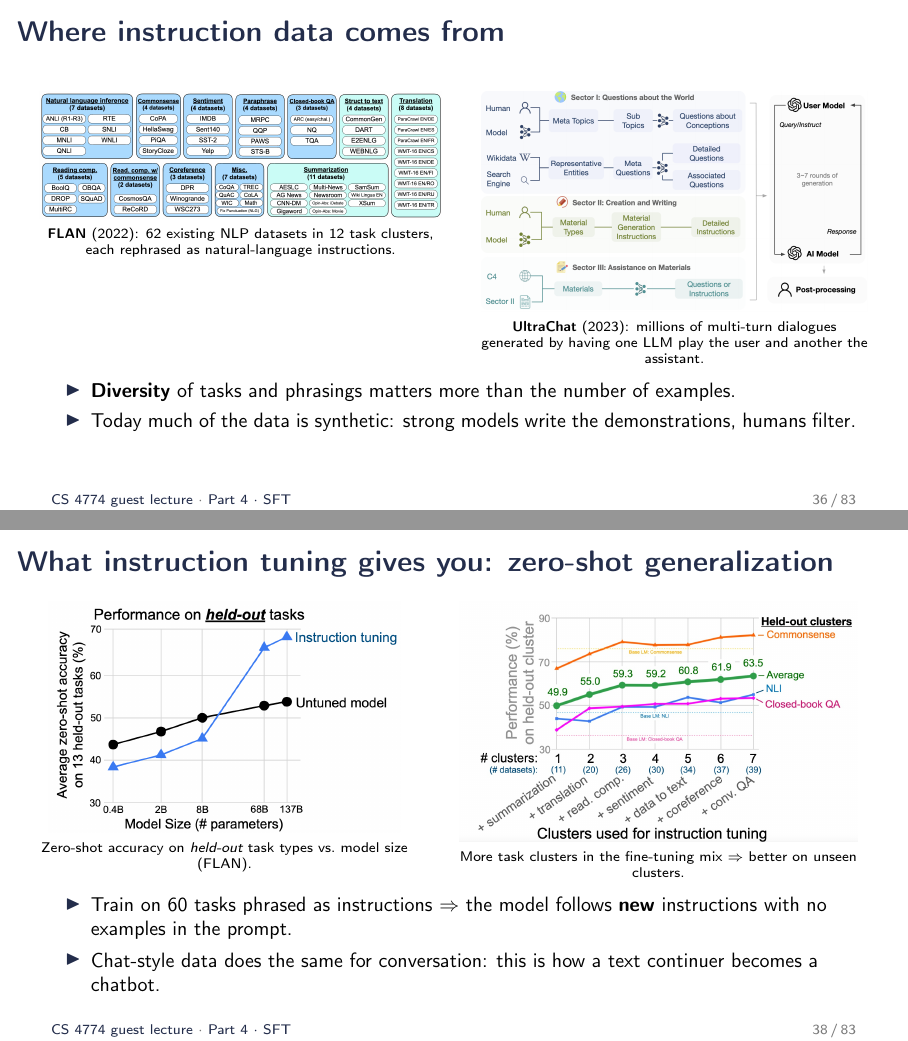
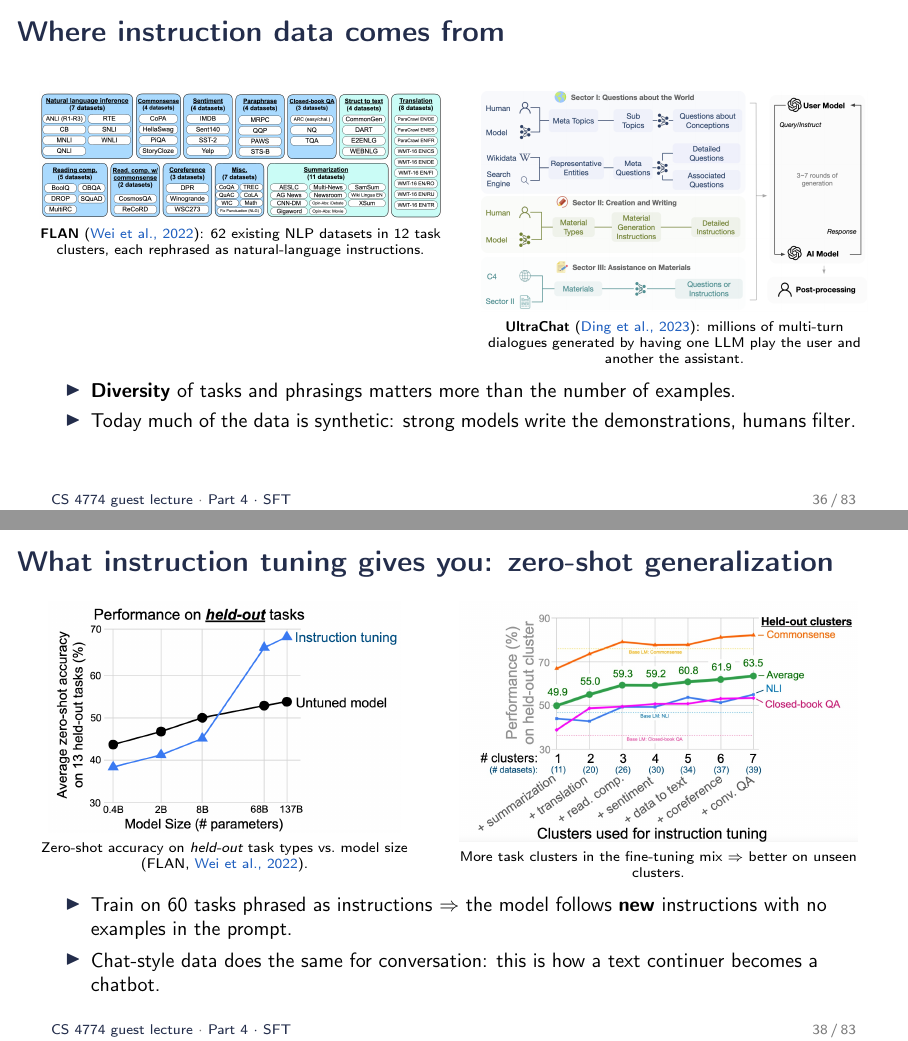
Before and after one commit to peter-peng-w/CS-4774-UGrad-Machine-Learning-LLM-Alignment-and-Reasoning-Slides, LaTeX slides (main.tex, which reads sec4_sft.tex): pages 36 and 38 of 83, joined at a grey line. Compiled offline with pdfLaTeX.

Commit message:
Slides 36 and 38: linked references for FLAN and UltraChat
Co-Authored-By: Claude Fable 5.1 <noreply@anthropic.com>
Claude-Session: https://claude.ai/code/session_01Y3cys2zE9Vkh5wv95SEMXa

```diff
--- a/sec4_sft.tex
+++ b/sec4_sft.tex
@@ -57,12 +57,12 @@
 \begin{column}{0.5\textwidth}
 \centering
 \includegraphics[width=\textwidth]{figs/flan_collection.png}\\[2pt]
-\scriptsize \textbf{FLAN} (2022): 62 existing NLP datasets in 12 task clusters, each rephrased as natural-language instructions.
+\scriptsize \textbf{FLAN} (\href{https://arxiv.org/abs/2109.01652}{Wei et al., 2022}): 62 existing NLP datasets in 12 task clusters, each rephrased as natural-language instructions.
 \end{column}
 \begin{column}{0.48\textwidth}
 \centering
 \includegraphics[width=\textwidth]{figs/ultrachat.png}\\[2pt]
-\scriptsize \textbf{UltraChat} (2023): millions of multi-turn dialogues generated by having one LLM play the user and another the assistant.
+\scriptsize \textbf{UltraChat} (\href{https://arxiv.org/abs/2305.14233}{Ding et al., 2023}): millions of multi-turn dialogues generated by having one LLM play the user and another the assistant.
 \end{column}
 \end{columns}
 \vspace{6pt}
@@ -104,7 +104,7 @@
 \begin{column}{0.46\textwidth}
 \centering
 \includegraphics[width=0.95\textwidth]{figs/flan_scale.png}\\[2pt]
-\scriptsize Zero-shot accuracy on \emph{held-out} task types vs.\ model size (FLAN).
+\scriptsize Zero-shot accuracy on \emph{held-out} task types vs.\ model size (FLAN, \href{https://arxiv.org/abs/2109.01652}{Wei et al., 2022}).
 \end{column}
 \begin{column}{0.52\textwidth}
 \centering
```
Also changed, not shown: 1 other file.
